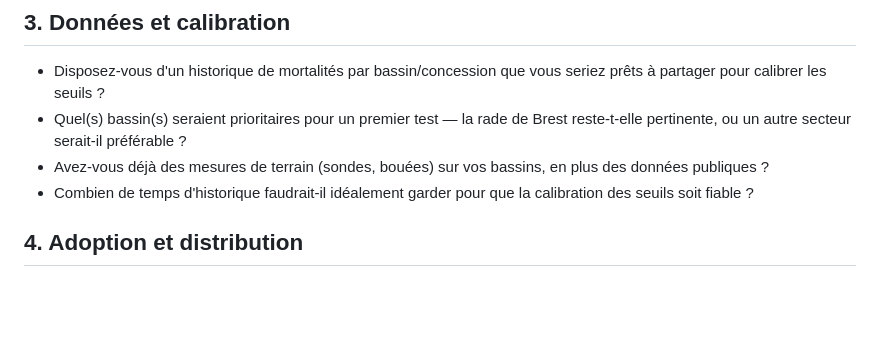
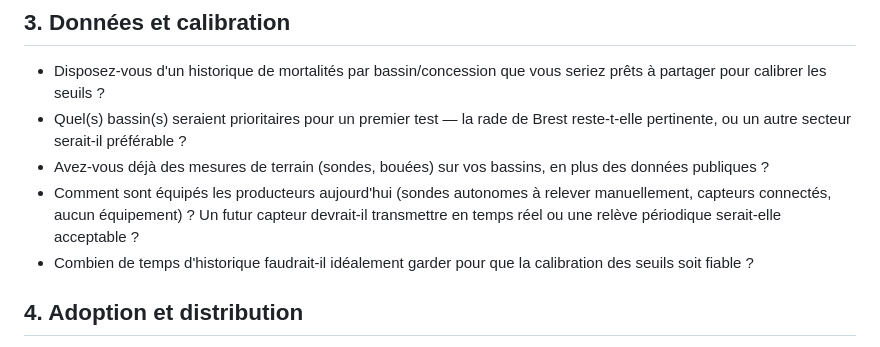
Before and after one commit to ronan-develop/coastal-sentinel, a Markdown page: docs/questions.md, the part around the change. Drawn GitHub-style; blank space fills up the shorter version.

Commit message:
📝 docs(questions): équipement actuel des producteurs
Ajoute une question sur le type d'équipement des producteurs
(sondes manuelles, capteurs connectés, aucun) et sur l'acceptabilité
d'une relève périodique vs temps réel pour un futur capteur.

```diff
--- a/docs/questions.md
+++ b/docs/questions.md
@@ -44,6 +44,10 @@ l'existant, ne pas arriver avec une solution figée (cf.
   Brest reste-t-elle pertinente, ou un autre secteur serait-il préférable ?
 - Avez-vous déjà des mesures de terrain (sondes, bouées) sur vos bassins, en
   plus des données publiques ?
+- Comment sont équipés les producteurs aujourd'hui (sondes autonomes à
+  relever manuellement, capteurs connectés, aucun équipement) ? Un futur
+  capteur devrait-il transmettre en temps réel ou une relève périodique
+  serait-elle acceptable ?
 - Combien de temps d'historique faudrait-il idéalement garder pour que la
   calibration des seuils soit fiable ?
 
```
